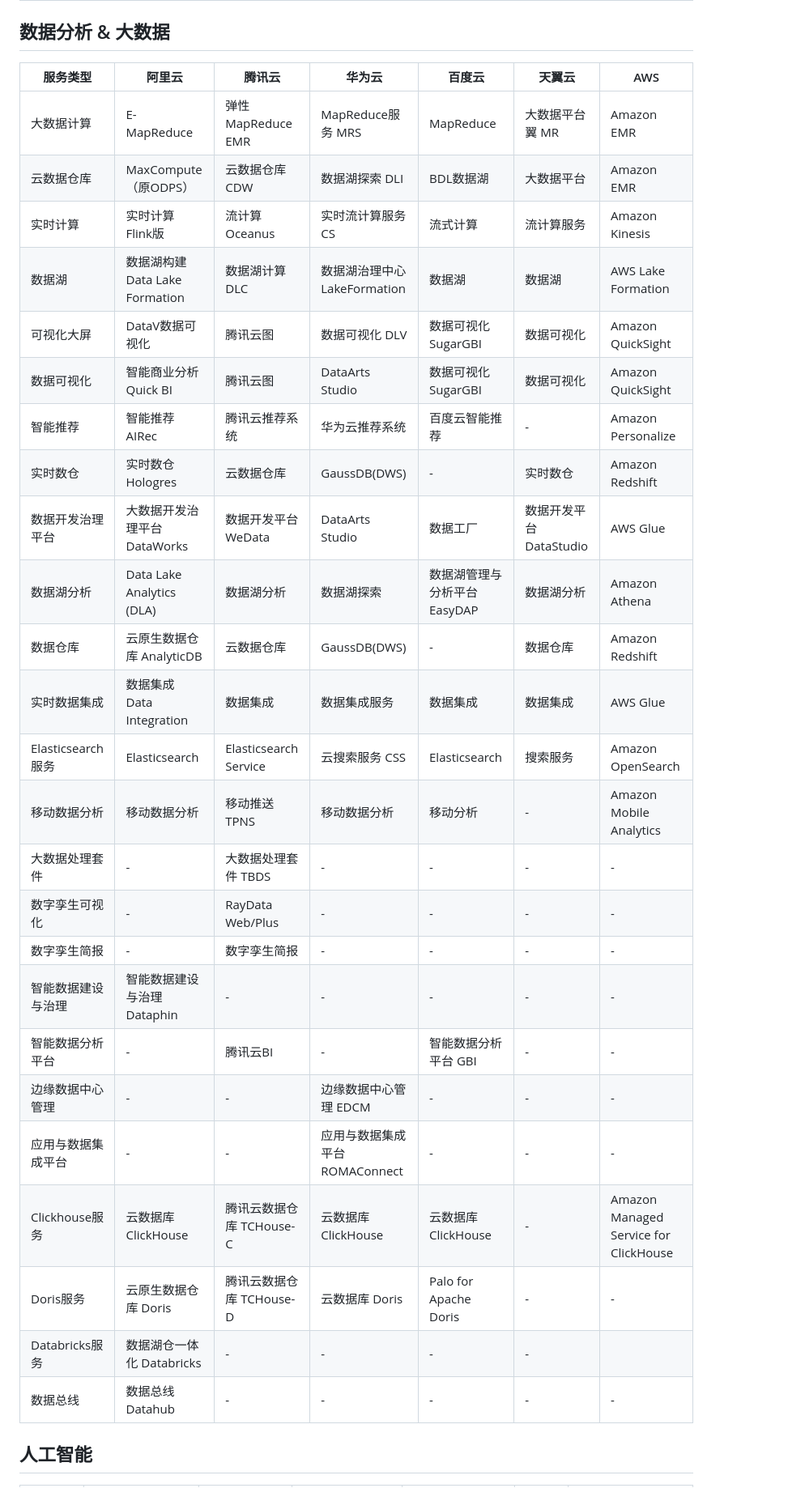
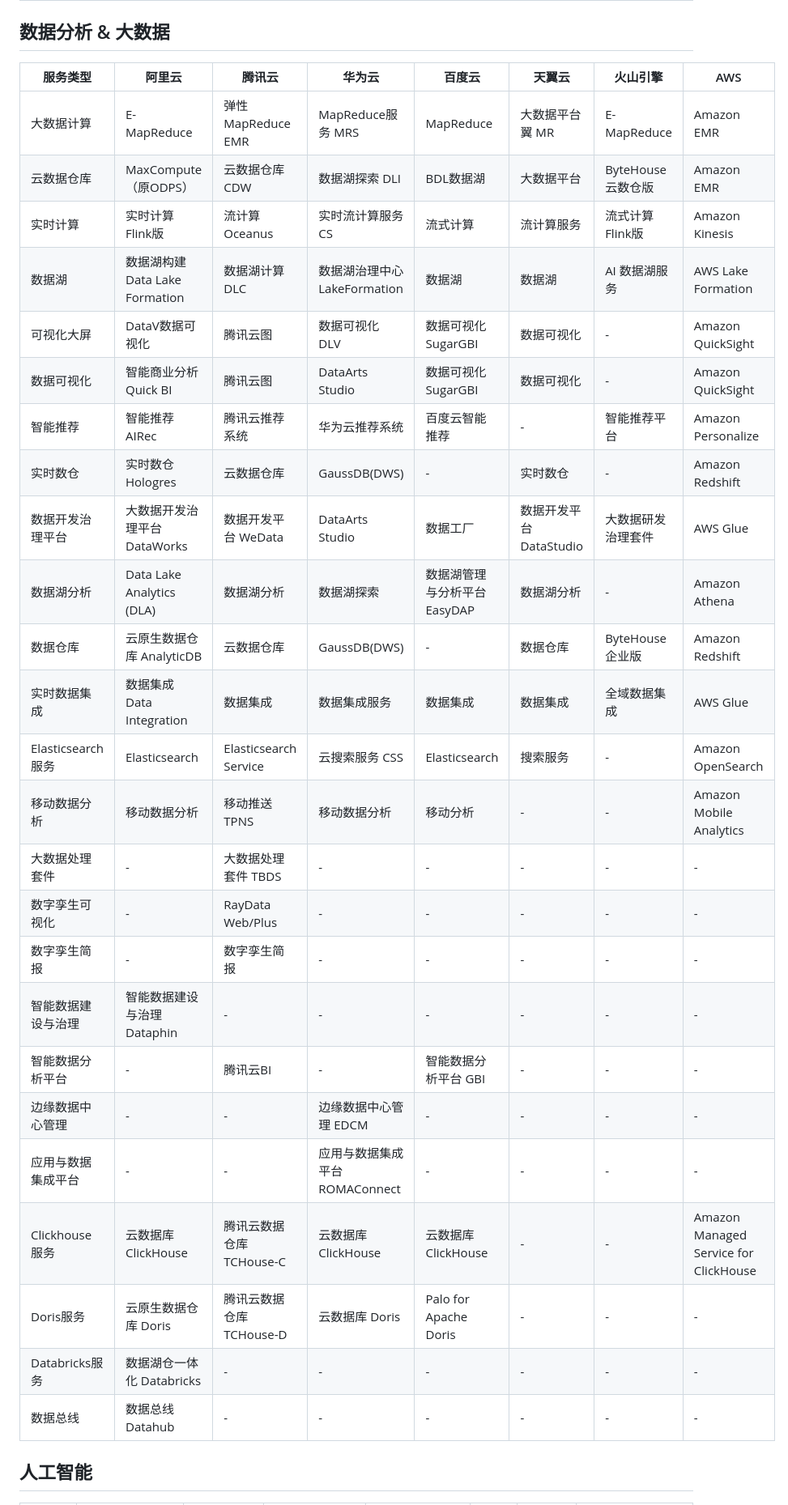
Before and after one commit to 417294448/cloud-compare, a Markdown page: cloud-compare-cn.md, the part around one of its changes. Shown at 81% size. Drawn GitHub-style.

Commit message:
Update cloud-compare-cn.md
add 火山

```diff
--- a/cloud-compare-cn.md
+++ b/cloud-compare-cn.md
@@ -180,33 +194,33 @@
 
 ## 数据分析 & 大数据
 
-| 服务类型 | 阿里云 | 腾讯云 | 华为云 | 百度云 | 天翼云 | AWS |
-|---------|--------|--------|--------|---------|---------|-----|
-| 大数据计算 | E-MapReduce | 弹性 MapReduce EMR | MapReduce服务 MRS | MapReduce | 大数据平台翼 MR | Amazon EMR |
-| 云数据仓库 | MaxCompute（原ODPS） | 云数据仓库 CDW | 数据湖探索 DLI | BDL数据湖 | 大数据平台 | Amazon EMR |
-| 实时计算 | 实时计算 Flink版 | 流计算 Oceanus | 实时流计算服务 CS | 流式计算 | 流计算服务 | Amazon Kinesis |
-| 数据湖 | 数据湖构建 Data Lake Formation | 数据湖计算 DLC | 数据湖治理中心 LakeFormation | 数据湖 | 数据湖 | AWS Lake Formation |
-| 可视化大屏 | DataV数据可视化 | 腾讯云图 | 数据可视化 DLV | 数据可视化 SugarGBI | 数据可视化 | Amazon QuickSight |
-| 数据可视化 | 智能商业分析 Quick BI | 腾讯云图 | DataArts Studio | 数据可视化 SugarGBI | 数据可视化 | Amazon QuickSight |
-| 智能推荐 | 智能推荐 AIRec | 腾讯云推荐系统 | 华为云推荐系统 | 百度云智能推荐 | - | Amazon Personalize |
-| 实时数仓 | 实时数仓 Hologres | 云数据仓库 | GaussDB(DWS) | - | 实时数仓 | Amazon Redshift |
-| 数据开发治理平台 | 大数据开发治理平台 DataWorks | 数据开发平台 WeData| DataArts Studio | 数据工厂 | 数据开发平台 DataStudio | AWS Glue |
-| 数据湖分析 | Data Lake Analytics (DLA) | 数据湖分析 | 数据湖探索 | 数据湖管理与分析平台 EasyDAP | 数据湖分析 | Amazon Athena |
-| 数据仓库 | 云原生数据仓库 AnalyticDB | 云数据仓库 | GaussDB(DWS) | - | 数据仓库 | Amazon Redshift |
-| 实时数据集成 | 数据集成 Data Integration | 数据集成 | 数据集成服务 | 数据集成 | 数据集成 | AWS Glue |
-| Elasticsearch服务 | Elasticsearch | Elasticsearch Service | 云搜索服务 CSS | Elasticsearch | 搜索服务 | Amazon OpenSearch |
-| 移动数据分析 | 移动数据分析 | 移动推送 TPNS | 移动数据分析 | 移动分析 | - | Amazon Mobile Analytics |
-| 大数据处理套件 | - | 大数据处理套件 TBDS | - | - | - | - |
-| 数字孪生可视化 | - | RayData Web/Plus | - | - | - | - |
-| 数字孪生简报 | - | 数字孪生简报 | - | - | - | - |
-| 智能数据建设与治理 | 智能数据建设与治理 Dataphin | - | - | - | - | - |
-| 智能数据分析平台 | - | 腾讯云BI | - | 智能数据分析平台 GBI | - | - |
-| 边缘数据中心管理 | - | - | 边缘数据中心管理 EDCM | - | - | - |
-| 应用与数据集成平台 | - | - | 应用与数据集成平台 ROMAConnect | - | - | - |
-| Clickhouse服务 | 云数据库 ClickHouse | 腾讯云数据仓库 TCHouse-C | 云数据库 ClickHouse | 云数据库 ClickHouse | - | Amazon Managed Service for ClickHouse |
-| Doris服务 | 云原生数据仓库 Doris | 腾讯云数据仓库 TCHouse-D | 云数据库 Doris | Palo for Apache Doris | - | - |
-| Databricks服务 | 数据湖仓一体化 Databricks | - | - | - | - |  |
-| 数据总线 | 数据总线Datahub | - | - | - | - | - |
+| 服务类型 | 阿里云 | 腾讯云 | 华为云 | 百度云 | 天翼云 | 火山引擎 | AWS |
+|---------|--------|--------|--------|---------|---------|---------|-----|
+| 大数据计算 | E-MapReduce | 弹性 MapReduce EMR | MapReduce服务 MRS | MapReduce | 大数据平台翼 MR | E-MapReduce | Amazon EMR |
+| 云数据仓库 | MaxCompute（原ODPS） | 云数据仓库 CDW | 数据湖探索 DLI | BDL数据湖 | 大数据平台 | ByteHouse云数仓版 | Amazon EMR |
+| 实时计算 | 实时计算 Flink版 | 流计算 Oceanus | 实时流计算服务 CS | 流式计算 | 流计算服务 | 流式计算 Flink版 | Amazon Kinesis |
+| 数据湖 | 数据湖构建 Data Lake Formation | 数据湖计算 DLC | 数据湖治理中心 LakeFormation | 数据湖 | 数据湖 | AI 数据湖服务 | AWS Lake Formation |
+| 可视化大屏 | DataV数据可视化 | 腾讯云图 | 数据可视化 DLV | 数据可视化 SugarGBI | 数据可视化 | - | Amazon QuickSight |
+| 数据可视化 | 智能商业分析 Quick BI | 腾讯云图 | DataArts Studio | 数据可视化 SugarGBI | 数据可视化 | - | Amazon QuickSight |
+| 智能推荐 | 智能推荐 AIRec | 腾讯云推荐系统 | 华为云推荐系统 | 百度云智能推荐 | - | 智能推荐平台 | Amazon Personalize |
+| 实时数仓 | 实时数仓 Hologres | 云数据仓库 | GaussDB(DWS) | - | 实时数仓 | - | Amazon Redshift |
+| 数据开发治理平台 | 大数据开发治理平台 DataWorks | 数据开发平台 WeData| DataArts Studio | 数据工厂 | 数据开发平台 DataStudio | 大数据研发治理套件 | AWS Glue |
+| 数据湖分析 | Data Lake Analytics (DLA) | 数据湖分析 | 数据湖探索 | 数据湖管理与分析平台 EasyDAP | 数据湖分析 | - | Amazon Athena |
+| 数据仓库 | 云原生数据仓库 AnalyticDB | 云数据仓库 | GaussDB(DWS) | - | 数据仓库 | ByteHouse 企业版 | Amazon Redshift |
+| 实时数据集成 | 数据集成 Data Integration | 数据集成 | 数据集成服务 | 数据集成 | 数据集成 | 全域数据集成 | AWS Glue |
+| Elasticsearch服务 | Elasticsearch | Elasticsearch Service | 云搜索服务 CSS | Elasticsearch | 搜索服务 | - | Amazon OpenSearch |
+| 移动数据分析 | 移动数据分析 | 移动推送 TPNS | 移动数据分析 | 移动分析 | - | - | Amazon Mobile Analytics |
+| 大数据处理套件 | - | 大数据处理套件 TBDS | - | - | - | - | - |
+| 数字孪生可视化 | - | RayData Web/Plus | - | - | - | - | - |
+| 数字孪生简报 | - | 数字孪生简报 | - | - | - | - | - |
+| 智能数据建设与治理 | 智能数据建设与治理 Dataphin | - | - | - | - | - | - |
+| 智能数据分析平台 | - | 腾讯云BI | - | 智能数据分析平台 GBI | - | - | - |
+| 边缘数据中心管理 | - | - | 边缘数据中心管理 EDCM | - | - | - | - |
+| 应用与数据集成平台 | - | - | 应用与数据集成平台 ROMAConnect | - | - | - | - |
+| Clickhouse服务 | 云数据库 ClickHouse | 腾讯云数据仓库 TCHouse-C | 云数据库 ClickHouse | 云数据库 ClickHouse | - | - | Amazon Managed Service for ClickHouse |
+| Doris服务 | 云原生数据仓库 Doris | 腾讯云数据仓库 TCHouse-D | 云数据库 Doris | Palo for Apache Doris | - | - | - |
+| Databricks服务 | 数据湖仓一体化 Databricks | - | - | - | - | - | - |
+| 数据总线 | 数据总线Datahub | - | - | - | - | - | - |
 
 ## 人工智能
 
```
Also changed, not shown: other parts of cloud-compare-cn.md (+330 -326 lines).
